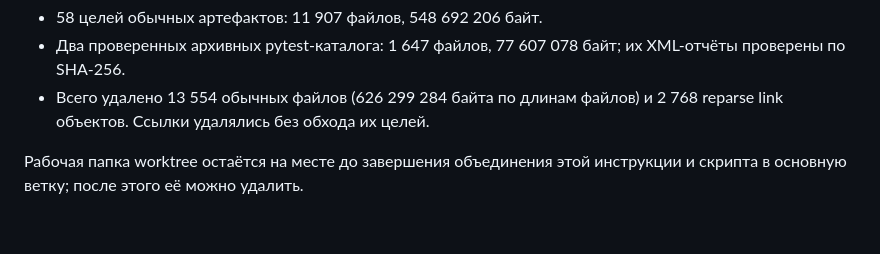
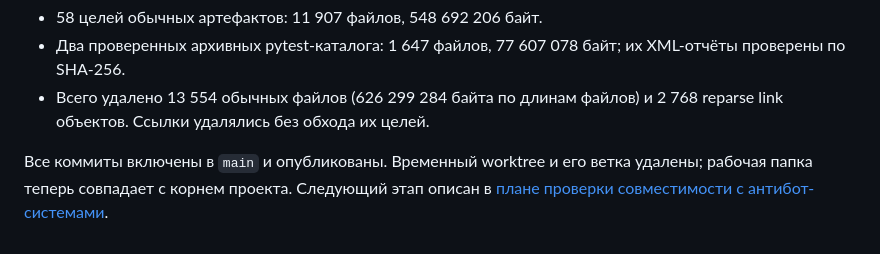
Before and after one commit to ramires666/uebagent, a Markdown page: docs/readiness-2026-10-30/CLEANUP.md, the part around the change. Rendered like a GitHub page.

Commit message:
docs: record completed consolidation into main

```diff
--- a/docs/readiness-2026-10-30/CLEANUP.md
+++ b/docs/readiness-2026-10-30/CLEANUP.md
@@ -72,4 +72,4 @@
 - Два проверенных архивных pytest-каталога: 1 647 файлов, 77 607 078 байт; их XML-отчёты проверены по SHA-256.
 - Всего удалено 13 554 обычных файлов (626 299 284 байта по длинам файлов) и 2 768 reparse link объектов. Ссылки удалялись без обхода их целей.
 
-Рабочая папка worktree остаётся на месте до завершения объединения этой инструкции и скрипта в основную ветку; после этого её можно удалить.
+Все коммиты включены в `main` и опубликованы. Временный worktree и его ветка удалены; рабочая папка теперь совпадает с корнем проекта. Следующий этап описан в [плане проверки совместимости с антибот-системами](../15-antibot-compatibility-test-plan.md).
```
